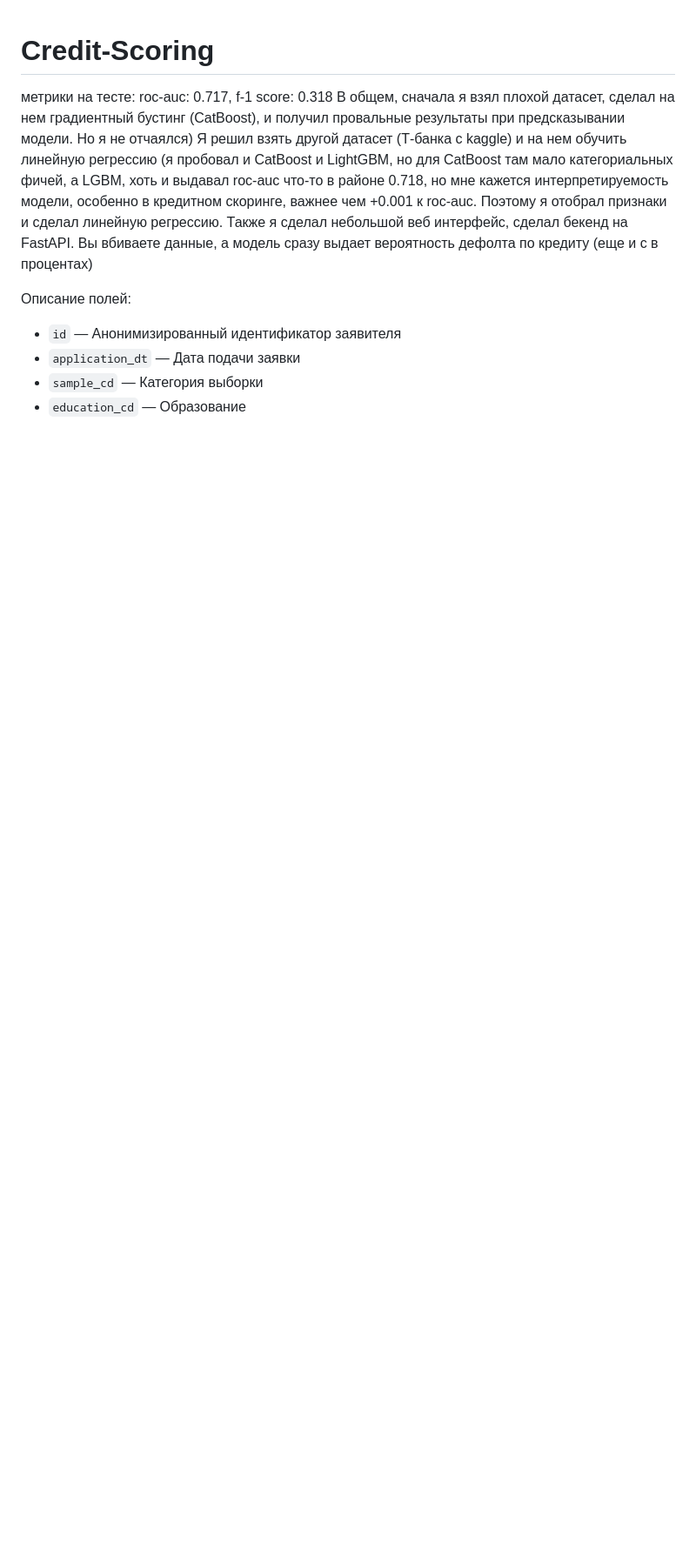
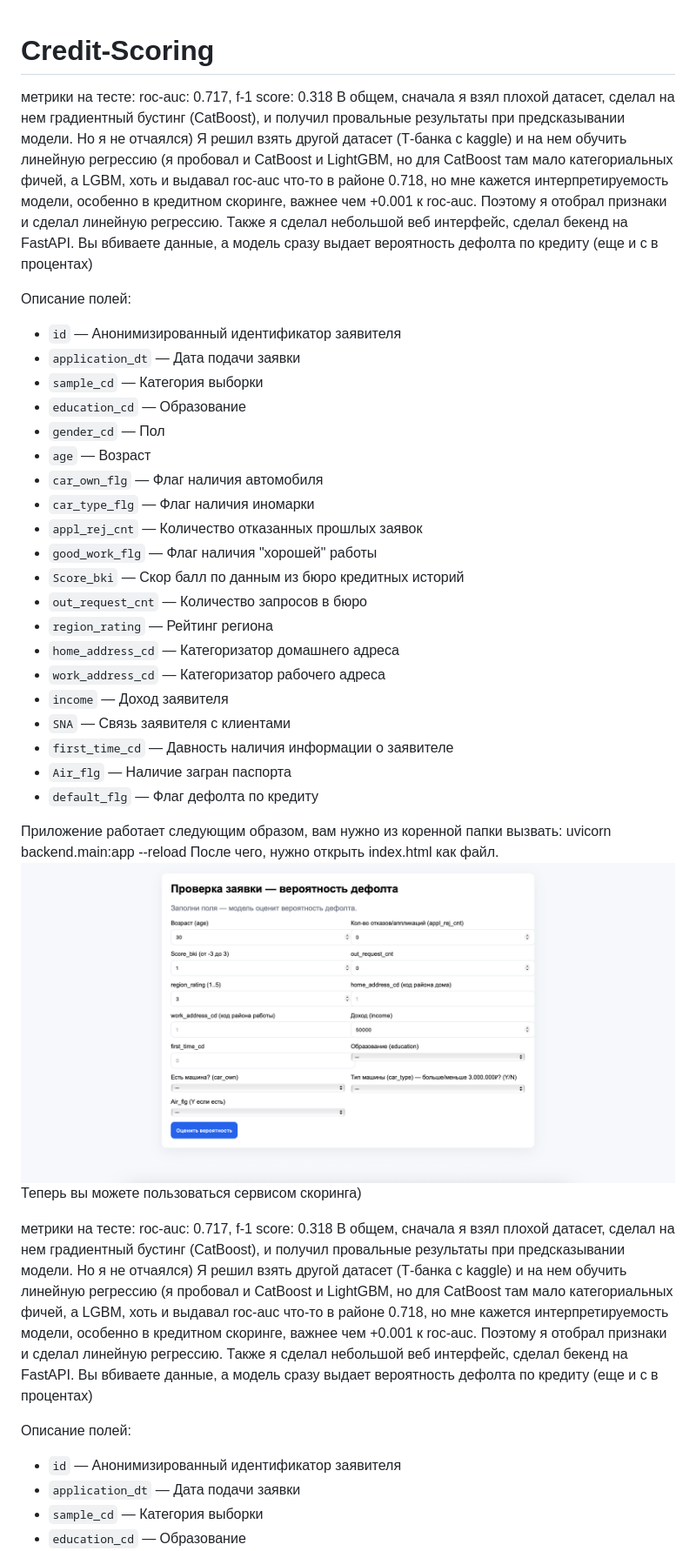
Before and after one commit to GDReallyGoodMan/Credit-Scoring, a Markdown page: README.md, the part around the change. Shown at 87% size. Drawn GitHub-style; pictures changed too: img.png (added); blank space fills up the shorter version.

```diff
--- a/README.md
+++ b/README.md
@@ -1,4 +1,37 @@
 # Credit-Scoring
+
+метрики на тесте: roc-auc: 0.717, f-1 score: 0.318
+В общем, сначала я взял плохой датасет, сделал на нем градиентный бустинг (CatBoost), и получил провальные результаты при предсказывании модели. Но я не отчаялся)
+Я решил взять другой датасет (Т-банка с kaggle) и на нем обучить линейную регрессию (я пробовал и CatBoost и LightGBM, но для CatBoost там мало категориальных фичей, а LGBM, хоть и выдавал roc-auc что-то в районе 0.718, но мне кажется интерпретируемость модели, особенно в кредитном скоринге, важнее чем +0.001 к roc-auc. Поэтому я отобрал признаки и сделал линейную регрессию. Также я сделал небольшой веб интерфейс, сделал бекенд на FastAPI. Вы вбиваете данные, а модель сразу выдает вероятность дефолта по кредиту (еще и с в процентах)
+
+Описание полей:
+- `id` — Анонимизированный идентификатор заявителя
+- `application_dt` — Дата подачи заявки
+- `sample_cd` — Категория выборки
+- `education_cd` — Образование
+- `gender_cd` — Пол
+- `age` — Возраст
+- `car_own_flg` — Флаг наличия автомобиля
+- `car_type_flg` — Флаг наличия иномарки
+- `appl_rej_cnt` — Количество отказанных прошлых заявок
+- `good_work_flg` — Флаг наличия "хорошей" работы
+- `Score_bki` — Скор балл по данным из бюро кредитных историй
+- `out_request_cnt` — Количество запросов в бюро
+- `region_rating` — Рейтинг региона
+- `home_address_cd` — Категоризатор домашнего адреса
+- `work_address_cd` — Категоризатор рабочего адреса
+- `income` — Доход заявителя
+- `SNA` — Связь заявителя с клиентами
+- `first_time_cd` — Давность наличия информации о заявителе
+- `Air_flg` — Наличие загран паспорта
+- `default_flg` — Флаг дефолта по кредиту
+
+Приложение работает следующим образом, вам нужно из коренной папки вызвать: uvicorn backend.main:app --reload
+После чего, нужно открыть index.html как файл.
+![Скриншот страницы сайта](img.png)
+Теперь вы можете пользоваться сервисом скоринга)
+
+
 
 метрики на тесте: roc-auc: 0.717, f-1 score: 0.318
 В общем, сначала я взял плохой датасет, сделал на нем градиентный бустинг (CatBoost), и получил провальные результаты при предсказывании модели. Но я не отчаялся)
```
Also changed, not shown: 3 other files.
